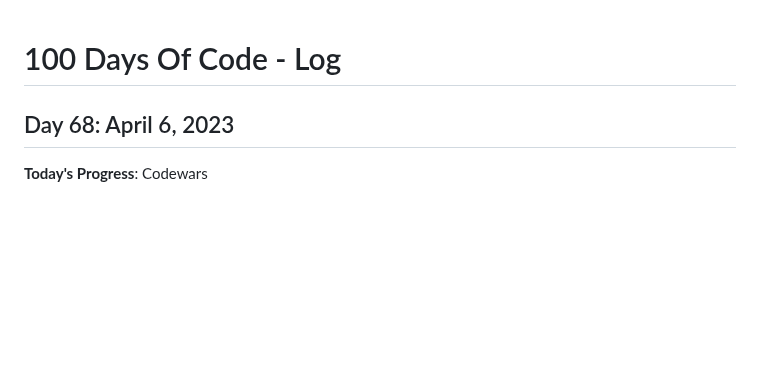
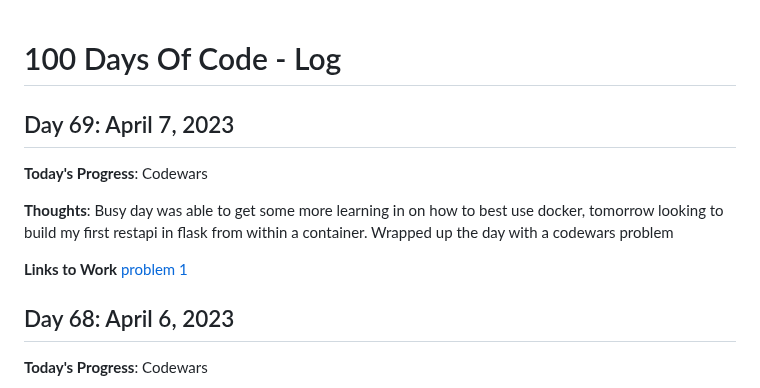
Before and after one commit to kcanamar/code-every-day, a Markdown page: log2.md, the part around the change. Rendered like a GitHub page; blank space fills up the shorter version.

Commit message:
day69 100daysofcode reboot

```diff
--- a/log2.md
+++ b/log2.md
@@ -1,5 +1,12 @@
 # 100 Days Of Code - Log
 
+## Day 69: April 7, 2023
+
+**Today's Progress**: Codewars
+
+**Thoughts**: Busy day was able to get some more learning in on how to best use docker, tomorrow looking to build my first restapi in flask from within a container. Wrapped up the day with a codewars problem
+
+**Links to Work** [problem 1](https://github.com/kcanamar/code-every-day/blob/main/codewars/funcs.js)
 ## Day 68: April 6, 2023
 
 **Today's Progress**: Codewars
```
